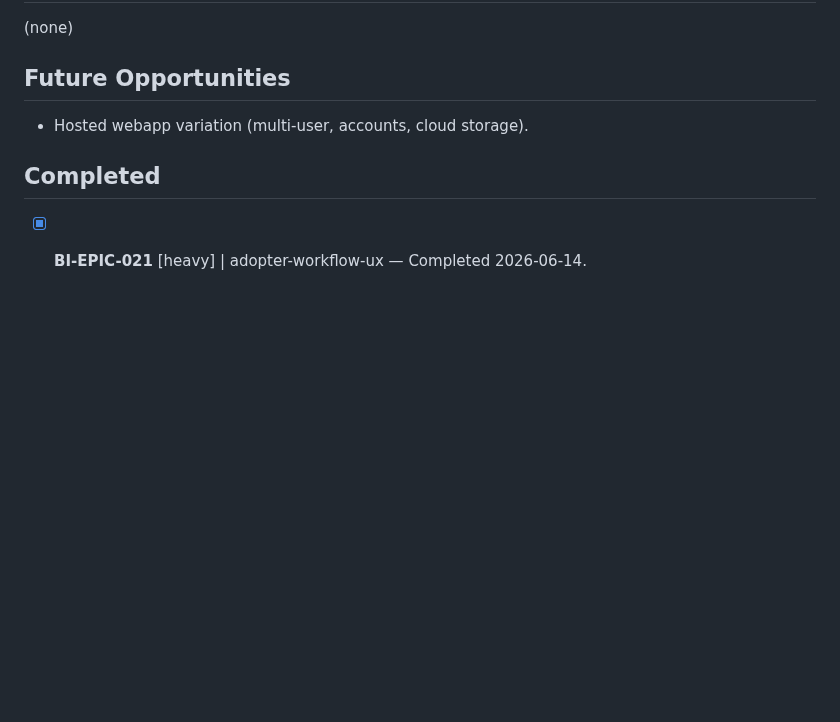
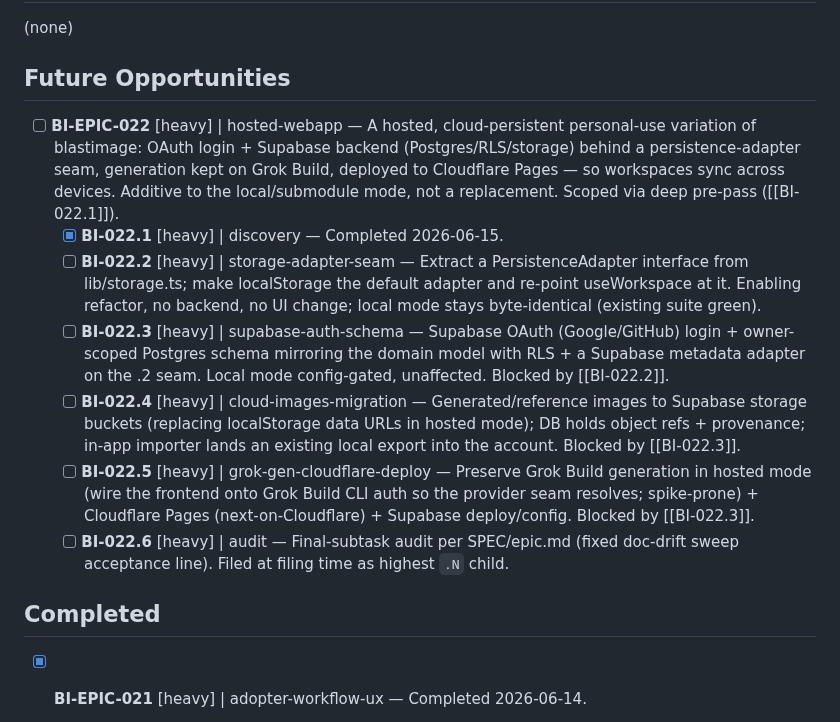
Before and after one commit to fakeneuron/blastimage, a Markdown page: .flowtron/PLAN.md, the part around the change. Drawn GitHub-style; blank space fills up the shorter version.

Commit message:
feat: BI-022.1 — file BI-EPIC-022 + scope children
File the hosted-webapp epic and drive its .1 Discovery (run with the
--deep constitution → specify → clarify pre-pass) to closure. The
pre-pass reframed the epic to a personal-use, cloud-persistent blastimage:
Supabase backend (OAuth, Postgres/RLS, storage buckets) behind a
persistence-adapter seam, generation kept on Grok Build (CLI auth +
frontend on top), deployed to Cloudflare Pages, additive to the local mode.

Children scoped + filed (dependency-ordered):
  .2 storage-adapter-seam → .3 supabase-auth-schema →
  .4 cloud-images-migration → .5 grok-gen-cloudflare-deploy; .6 audit.

Parent description refined to the personal-use framing. No downstream
PLAN impact.

Co-Authored-By: Claude Fable 5 <noreply@anthropic.com>

```diff
--- a/.flowtron/PLAN.md
+++ b/.flowtron/PLAN.md
@@ -20,7 +20,13 @@ See [.flowtron/core/SPEC.md](core/SPEC.md) for the canonical workflow contract.
 
 ## Future Opportunities
 
-- Hosted webapp variation (multi-user, accounts, cloud storage).
+- [ ] **BI-EPIC-022** [heavy] | hosted-webapp — A hosted, cloud-persistent personal-use variation of blastimage: OAuth login + Supabase backend (Postgres/RLS/storage) behind a persistence-adapter seam, generation kept on Grok Build, deployed to Cloudflare Pages — so workspaces sync across devices. Additive to the local/submodule mode, not a replacement. Scoped via deep pre-pass ([[BI-022.1]]).
+  - [x] **BI-022.1** [heavy] | discovery — Completed 2026-06-15.
+  - [ ] **BI-022.2** [heavy] | storage-adapter-seam — Extract a PersistenceAdapter interface from lib/storage.ts; make localStorage the default adapter and re-point useWorkspace at it. Enabling refactor, no backend, no UI change; local mode stays byte-identical (existing suite green).
+  - [ ] **BI-022.3** [heavy] | supabase-auth-schema — Supabase OAuth (Google/GitHub) login + owner-scoped Postgres schema mirroring the domain model with RLS + a Supabase metadata adapter on the .2 seam. Local mode config-gated, unaffected. Blocked by [[BI-022.2]].
+  - [ ] **BI-022.4** [heavy] | cloud-images-migration — Generated/reference images to Supabase storage buckets (replacing localStorage data URLs in hosted mode); DB holds object refs + provenance; in-app importer lands an existing local export into the account. Blocked by [[BI-022.3]].
+  - [ ] **BI-022.5** [heavy] | grok-gen-cloudflare-deploy — Preserve Grok Build generation in hosted mode (wire the frontend onto Grok Build CLI auth so the provider seam resolves; spike-prone) + Cloudflare Pages (next-on-Cloudflare) + Supabase deploy/config. Blocked by [[BI-022.3]].
+  - [ ] **BI-022.6** [heavy] | audit — Final-subtask audit per SPEC/epic.md (fixed doc-drift sweep acceptance line). Filed at filing time as highest `.N` child.
 
 ## Completed
 
```
Also changed, not shown: 1 other file.
